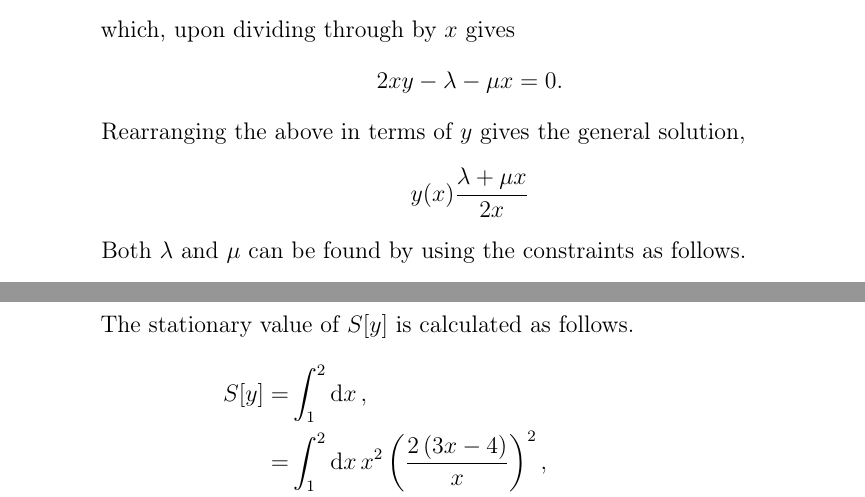
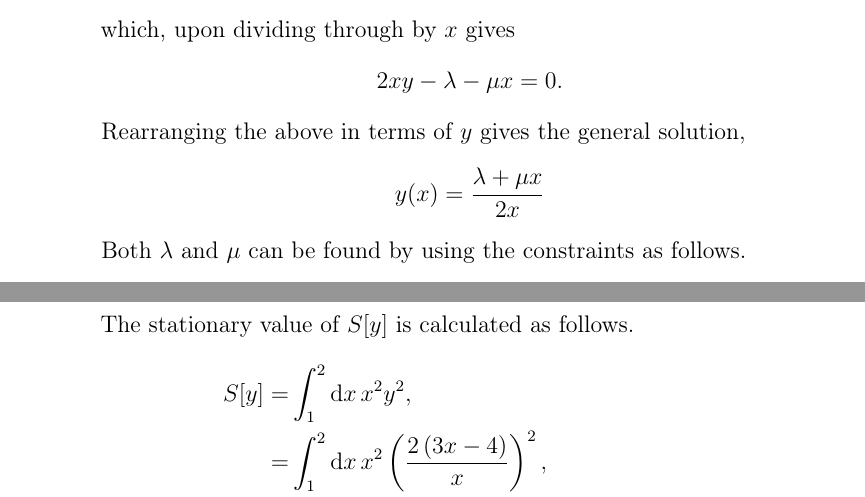
Before and after one commit to quaffle51/TEE-EM-AH-03-2020, a LaTeX document (TMA03.tex, which reads q4.tex): two parts of pages 16 and 17 of 23, joined at a grey line, cut so that both start at the same text. The pictures show the PDF file TMA03.pdf that the author committed with the source.

Commit message:
Checked both q3 and q4; made two minor corrections to q4. q3 and q4 are ready for submission.

```diff
--- a/q4.tex
+++ b/q4.tex
@@ -31,7 +31,7 @@ which, upon dividing through by $x$ gives
 \]
 Rearranging the above in terms of $y$ gives the general solution,
 \[
-	y(x) \frac{\lambda + \mu x}{2x}
+	y(x)= \frac{\lambda + \mu x}{2x}
 \]
 Both $\lambda$ and $\mu$ can be found by using the constraints as follows.
 \[
@@ -60,7 +60,7 @@ Hence,
 \]
 The stationary value of $S[y]$ is calculated as follows.
 \begin{align*}
-	S[y] =& \Int{1}{2}{x},\\
+	S[y] =& \Int{1}{2}{x} x^2y^2,\\
 	=& \Int{1}{2}{x} x^2\lr{\frac{2\lr{3x-4}}{x}}^2,\\
 	=& \Int{1}{2}{x}\frac{\cancelto{1}{x^2}4\lr{3x-4}^2}{\cancelto{1}{x^2}},\\
 	=& \Int{1}{2}{x}4\lr{9x^2-24x+16},\\
```
Also changed, not shown: TMA03.pdf.
